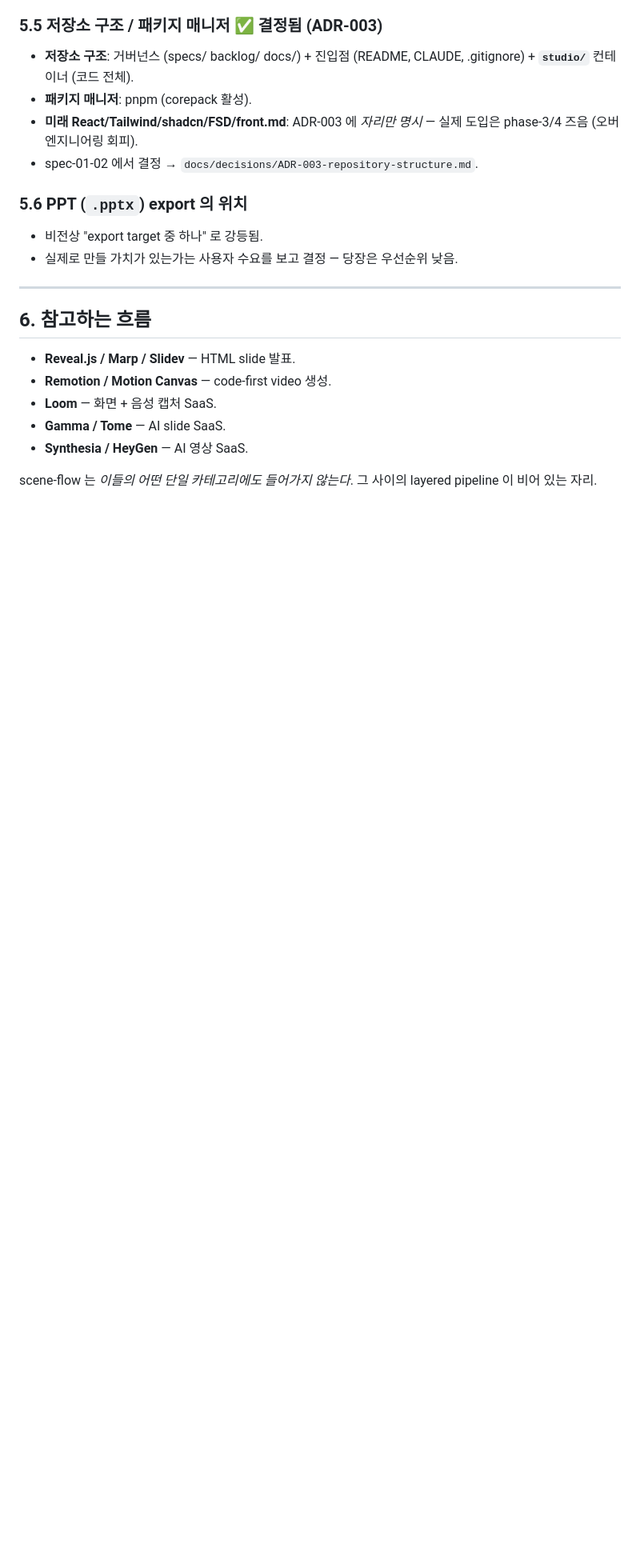
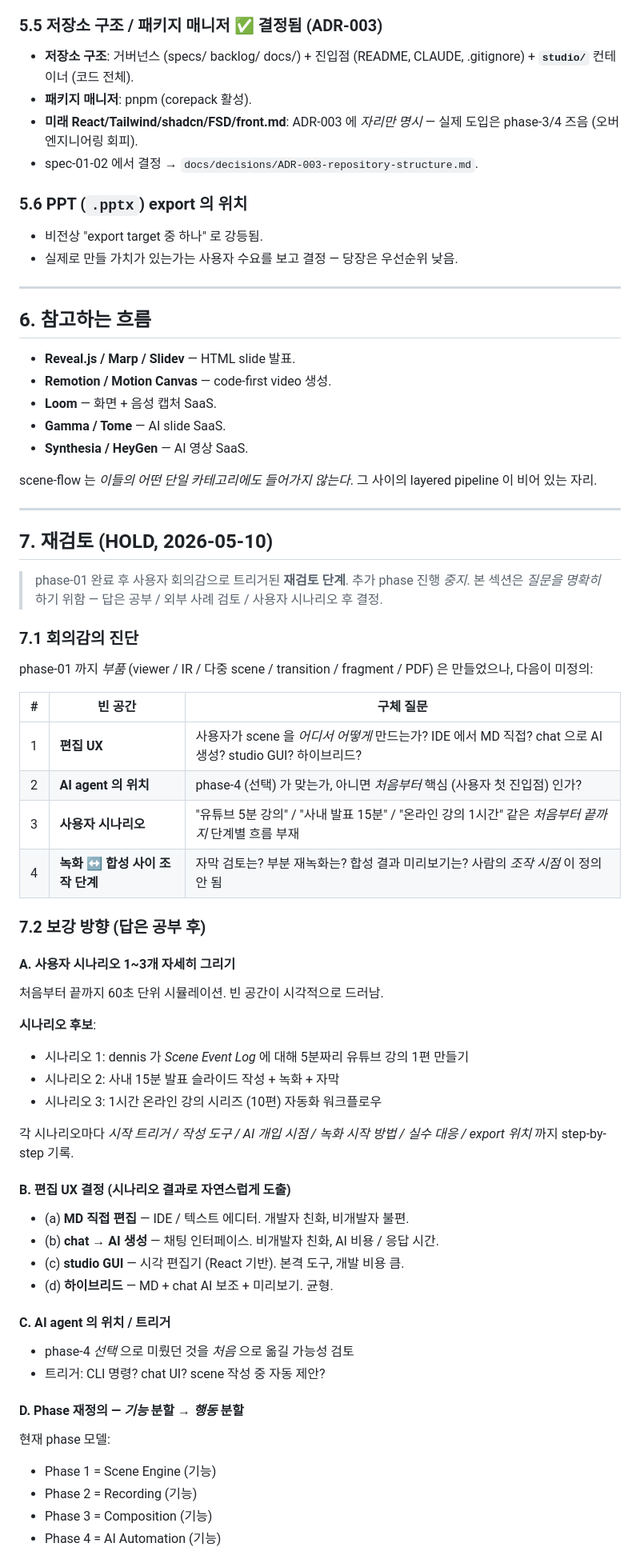
Before and after one commit to Changsik00/scene-flow, a Markdown page: docs/planning.md, the part around one of its changes. Shown at 80% size. Rendered like a GitHub page; blank space fills up the shorter version.

Commit message:
docs(spec-x-hold-for-replanning): add replanning section to planning

```diff
--- a/docs/planning.md
+++ b/docs/planning.md
@@ -187,3 +187,55 @@ Phase 2 의 녹화 모델:
 - **Synthesia / HeyGen** — AI 영상 SaaS.
 
 scene-flow 는 *이들의 어떤 단일 카테고리에도 들어가지 않는다*. 그 사이의 layered pipeline 이 비어 있는 자리.
+
+---
+
+## 7. 재검토 (HOLD, 2026-05-10)
+
+> phase-01 완료 후 사용자 회의감으로 트리거된 **재검토 단계**. 추가 phase 진행 *중지*.
+> 본 섹션은 *질문을 명확히* 하기 위함 — 답은 공부 / 외부 사례 검토 / 사용자 시나리오 후 결정.
+
+### 7.1 회의감의 진단
+
+phase-01 까지 *부품* (viewer / IR / 다중 scene / transition / fragment / PDF) 은 만들었으나, 다음이 미정의:
+
+| # | 빈 공간 | 구체 질문 |
+|---|---|---|
+| 1 | **편집 UX** | 사용자가 scene 을 *어디서 어떻게* 만드는가? IDE 에서 MD 직접? chat 으로 AI 생성? studio GUI? 하이브리드? |
+| 2 | **AI agent 의 위치** | phase-4 (선택) 가 맞는가, 아니면 *처음부터* 핵심 (사용자 첫 진입점) 인가? |
+| 3 | **사용자 시나리오** | "유튜브 5분 강의" / "사내 발표 15분" / "온라인 강의 1시간" 같은 *처음부터 끝까지* 단계별 흐름 부재 |
+| 4 | **녹화 ↔ 합성 사이 조작 단계** | 자막 검토는? 부분 재녹화는? 합성 결과 미리보기는? 사람의 *조작 시점* 이 정의 안 됨 |
+
+### 7.2 보강 방향 (답은 공부 후)
+
+#### A. 사용자 시나리오 1~3개 자세히 그리기
+
+처음부터 끝까지 60초 단위 시뮬레이션. 빈 공간이 시각적으로 드러남.
+
+**시나리오 후보**:
+- 시나리오 1: dennis 가 *Scene Event Log* 에 대해 5분짜리 유튜브 강의 1편 만들기
+- 시나리오 2: 사내 15분 발표 슬라이드 작성 + 녹화 + 자막
+- 시나리오 3: 1시간 온라인 강의 시리즈 (10편) 자동화 워크플로우
+
+각 시나리오마다 *시작 트리거 / 작성 도구 / AI 개입 시점 / 녹화 시작 방법 / 실수 대응 / export 위치* 까지 step-by-step 기록.
+
+#### B. 편집 UX 결정 (시나리오 결과로 자연스럽게 도출)
+
+- (a) **MD 직접 편집** — IDE / 텍스트 에디터. 개발자 친화, 비개발자 불편.
+- (b) **chat → AI 생성** — 채팅 인터페이스. 비개발자 친화, AI 비용 / 응답 시간.
+- (c) **studio GUI** — 시각 편집기 (React 기반). 본격 도구, 개발 비용 큼.
+- (d) **하이브리드** — MD + chat AI 보조 + 미리보기. 균형.
+
+#### C. AI agent 의 위치 / 트리거
+
+- phase-4 *선택* 으로 미뤘던 것을 *처음* 으로 옮길 가능성 검토
+- 트리거: CLI 명령? chat UI? scene 작성 중 자동 제안?
+
+#### D. Phase 재정의 — *기능* 분할 → *행동* 분할
+
+현재 phase 모델:
+- Phase 1 = Scene Engine (기능)
+- Phase 2 = Recording (기능)
+- Phase 3 = Composition (기능)
+- Phase 4 = AI Automation (기능)
+
```
Also changed, not shown: other parts of docs/planning.md (+40 -0 lines).
